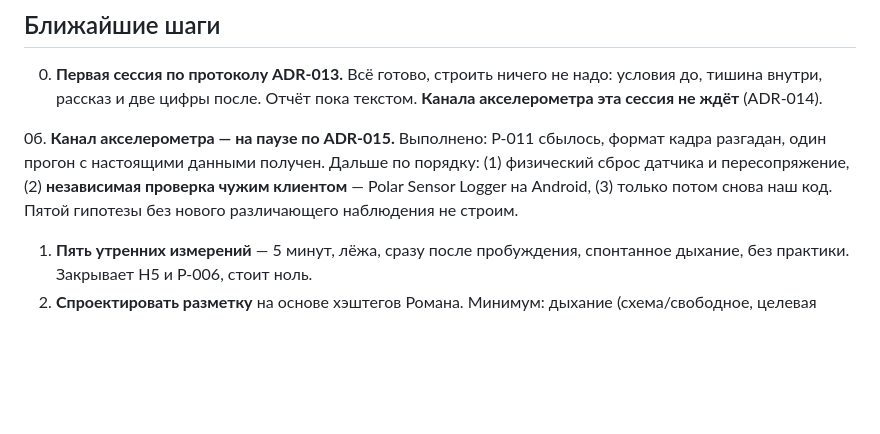
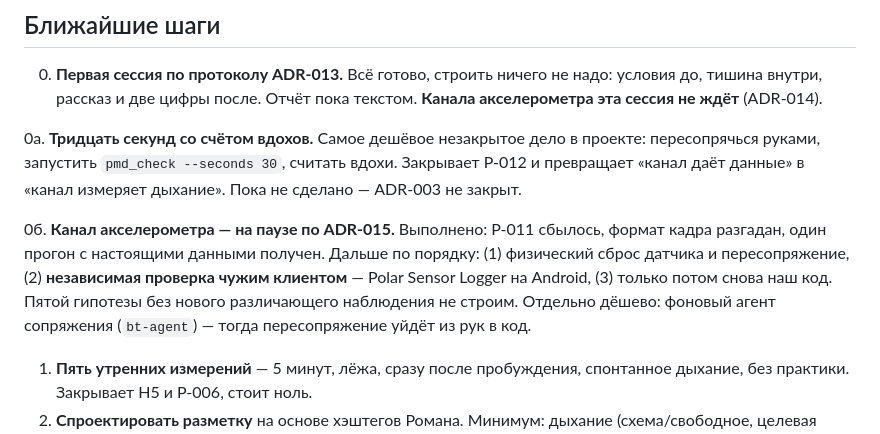
Before and after one commit to motokazmin/consciousness, a Markdown page: research/STATE.md, the part around the change. Rendered like a GitHub page; blank space fills up the shorter version.

```diff
--- a/research/STATE.md
+++ b/research/STATE.md
@@ -159,11 +159,18 @@ ADR-012). Прежняя рамка «вернуть утраченный нав
    условия до, тишина внутри, рассказ и две цифры после. Отчёт пока текстом.
    **Канала акселерометра эта сессия не ждёт** (ADR-014).
 
+0а. **Тридцать секунд со счётом вдохов.** Самое дешёвое незакрытое дело в
+   проекте: пересопрячься руками, запустить `pmd_check --seconds 30`, считать
+   вдохи. Закрывает P-012 и превращает «канал даёт данные» в «канал измеряет
+   дыхание». Пока не сделано — ADR-003 не закрыт.
+
 0б. **Канал акселерометра — на паузе по ADR-015.** Выполнено: P-011 сбылось,
    формат кадра разгадан, один прогон с настоящими данными получен. Дальше по
    порядку: (1) физический сброс датчика и пересопряжение, (2) **независимая
    проверка чужим клиентом** — Polar Sensor Logger на Android, (3) только потом
    снова наш код. Пятой гипотезы без нового различающего наблюдения не строим.
+   Отдельно дёшево: фоновый агент сопряжения (`bt-agent`) — тогда пересопряжение
+   уйдёт из рук в код.
 
 1. **Пять утренних измерений** — 5 минут, лёжа, сразу после пробуждения,
    спонтанное дыхание, без практики. Закрывает H5 и P-006, стоит ноль.
```
Also changed, not shown: research/predictions.md (+26 -0 lines).
